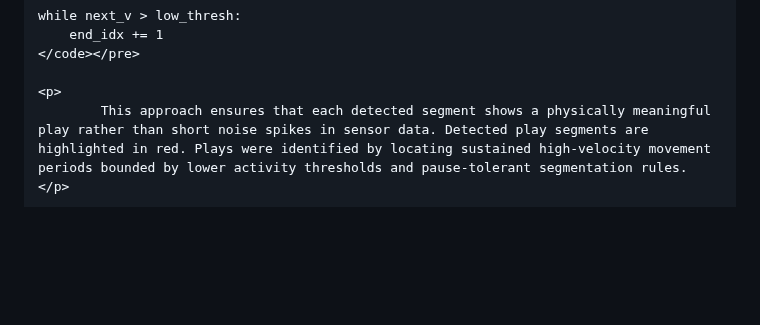
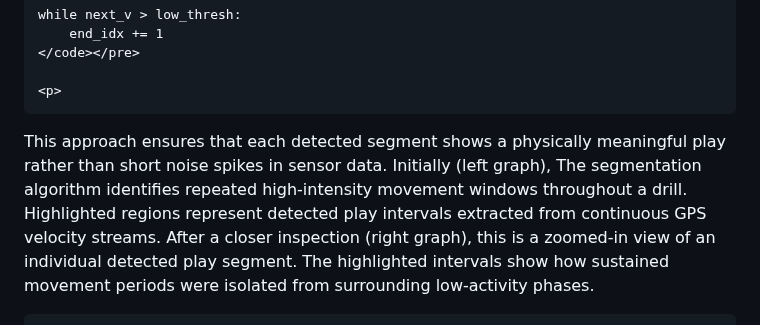
Before and after one commit to kwang9442/Data-Science-Portfolio, a Markdown page: projects/football_play_detection.md, the part around one of its changes. Drawn GitHub-style; blank space fills up the shorter version.

```diff
--- a/projects/football_play_detection.md
+++ b/projects/football_play_detection.md
@@ -174,6 +174,6 @@ df['dv'] = df['v'].diff().abs()
     </code></pre>
 
     <p>
-            This approach ensures that each detected segment shows a physically meaningful play rather than short noise spikes in sensor data. Detected play segments are highlighted in red. Plays were identified by locating sustained high-velocity movement periods bounded by lower activity thresholds and pause-tolerant segmentation rules.
+This approach ensures that each detected segment shows a physically meaningful play rather than short noise spikes in sensor data. Initially (left graph), The segmentation algorithm identifies repeated high-intensity movement windows throughout a drill. Highlighted regions represent detected play intervals extracted from continuous GPS velocity streams. After a closer inspection (right graph), this is a zoomed-in view of an individual detected play segment. The highlighted intervals show how sustained movement periods were isolated from surrounding low-activity phases.
     </p>
 
```
Also changed, not shown: other parts of projects/football_play_detection.md (+3 -3 lines).
